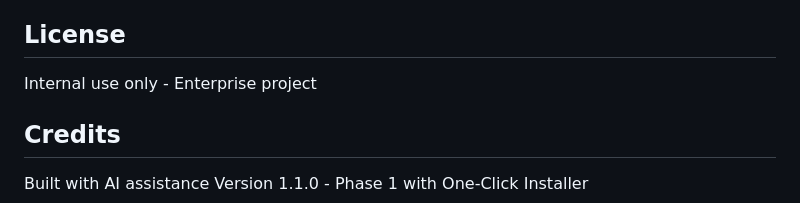
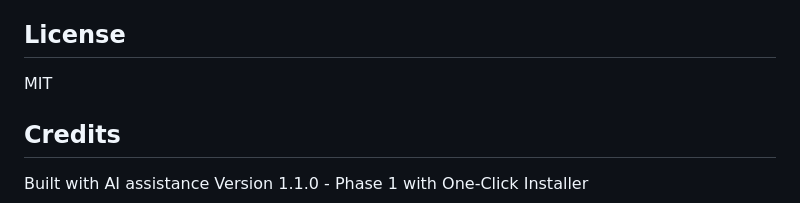
Before and after one commit to GauntNight/DriverSearchandDeploy, a Markdown page: README.md, the part around the change. GitHub-like rendering.

```diff
--- a/README.md
+++ b/README.md
@@ -335,7 +335,7 @@ DriverSearchandDeploy/
 
 ## License
 
-Internal use only - Enterprise project
+MIT
 
 ## Credits
 
```
